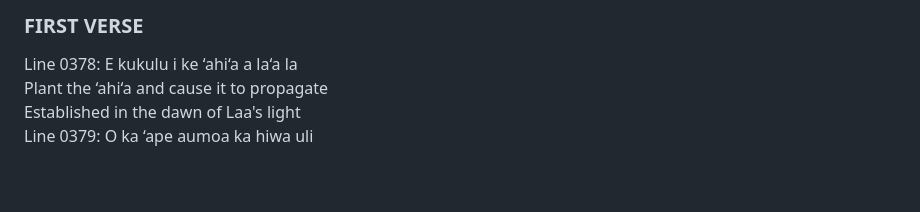
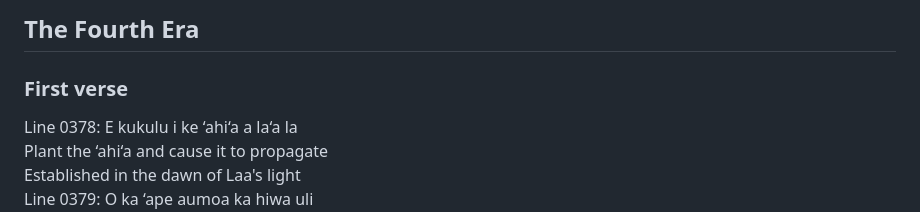
Before and after one commit to julowe/st-johns, a Markdown page: kumulipo-interlinear-chant4.md, the part around one of its changes. Drawn GitHub-style; blank space fills up the shorter version.

Commit message:
cleanup formatting of chant 4

```diff
--- a/kumulipo-interlinear-chant4.md
+++ b/kumulipo-interlinear-chant4.md
@@ -1,4 +1,6 @@
-### FIRST VERSE
+## The Fourth Era
+
+### First verse
 
 Line 0378: E kukulu i ke ‘ahi‘a a la‘a la
 Plant the ‘ahi‘a and cause it to propagate
```
Also changed, not shown: other parts of kumulipo-interlinear-chant4.md (+13 -13 lines).
